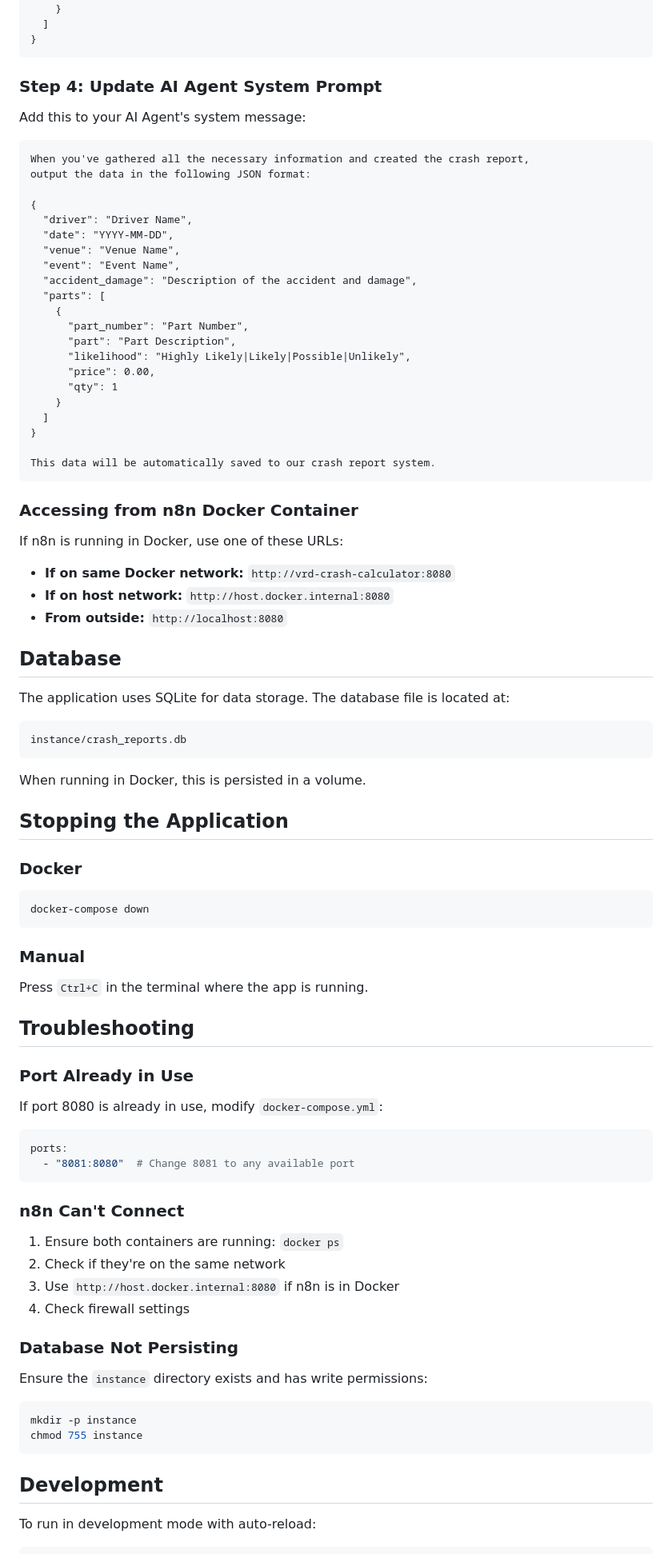
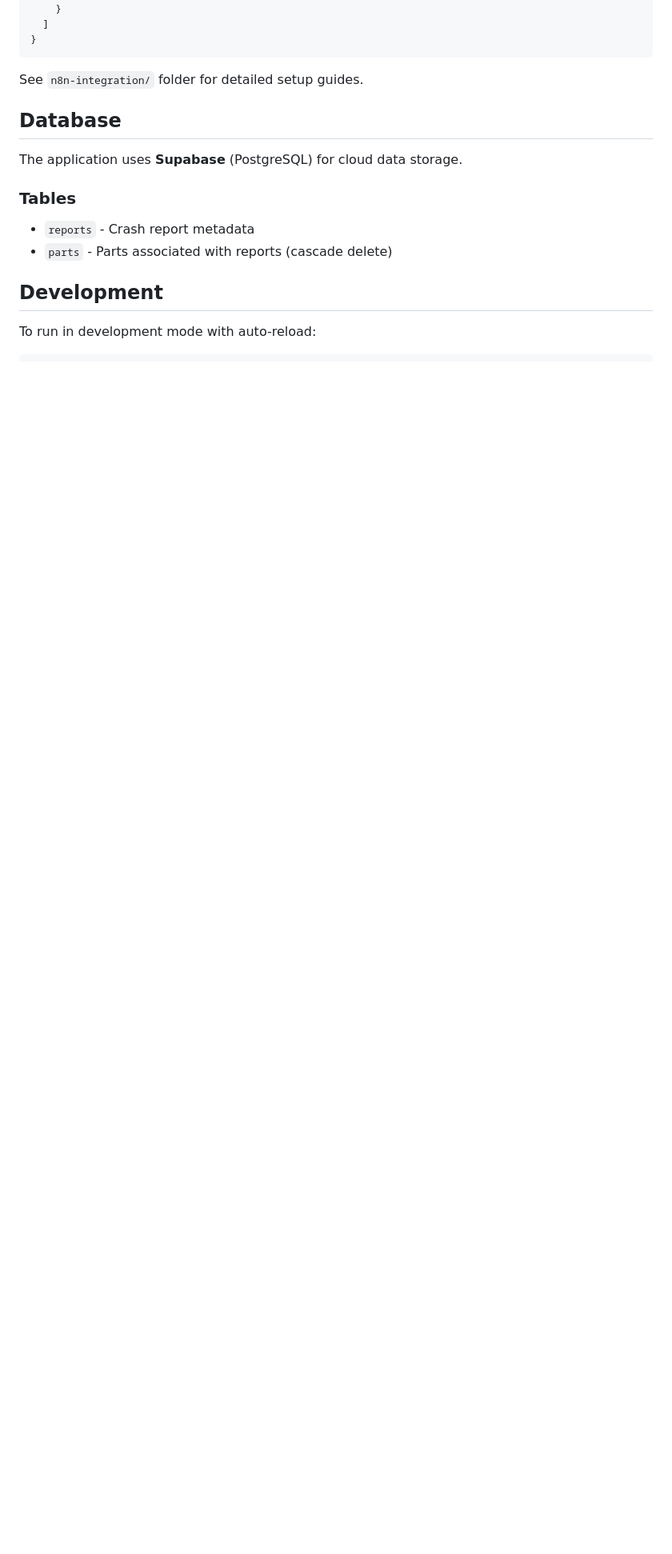
Before and after one commit to JHRacer5/vrd-crash-calculator, a Markdown page: README.md, the part around one of its changes. Shown at 80% size. GitHub-like rendering; blank space fills up the shorter version.

````diff
--- a/README.md
+++ b/README.md
@@ -292,82 +239,16 @@ Your AI Agent should output data in this format:
 }
 ```
 
-### Step 4: Update AI Agent System Prompt
-
-Add this to your AI Agent's system message:
-
-```
-When you've gathered all the necessary information and created the crash report,
-output the data in the following JSON format:
-
-{
-  "driver": "Driver Name",
-  "date": "YYYY-MM-DD",
-  "venue": "Venue Name",
-  "event": "Event Name",
-  "accident_damage": "Description of the accident and damage",
-  "parts": [
-    {
-      "part_number": "Part Number",
-      "part": "Part Description",
-      "likelihood": "Highly Likely|Likely|Possible|Unlikely",
-      "price": 0.00,
-      "qty": 1
-    }
-  ]
-}
-
-This data will be automatically saved to our crash report system.
-```
-
-### Accessing from n8n Docker Container
-
-If n8n is running in Docker, use one of these URLs:
-
-- **If on same Docker network:** `http://vrd-crash-calculator:8080`
-- **If on host network:** `http://host.docker.internal:8080`
-- **From outside:** `http://localhost:8080`
+See `n8n-integration/` folder for detailed setup guides.
 
 ## Database
 
-The application uses SQLite for data storage. The database file is located at:
-```
-instance/crash_reports.db
-```
+The application uses **Supabase** (PostgreSQL) for cloud data storage.
 
-When running in Docker, this is persisted in a volume.
+### Tables
 
-## Stopping the Application
-
-### Docker
-```bash
-docker-compose down
-```
-
-### Manual
-Press `Ctrl+C` in the terminal where the app is running.
-
-## Troubleshooting
-
-### Port Already in Use
-If port 8080 is already in use, modify `docker-compose.yml`:
-```yaml
-ports:
-  - "8081:8080"  # Change 8081 to any available port
-```
-
-### n8n Can't Connect
-1. Ensure both containers are running: `docker ps`
-2. Check if they're on the same network
-3. Use `http://host.docker.internal:8080` if n8n is in Docker
-4. Check firewall settings
-
-### Database Not Persisting
-Ensure the `instance` directory exists and has write permissions:
-```bash
-mkdir -p instance
-chmod 755 instance
-```
+- `reports` - Crash report metadata
+- `parts` - Parts associated with reports (cascade delete)
 
 ## Development
 
````
Also changed, not shown: other parts of README.md (+146 -173 lines).
